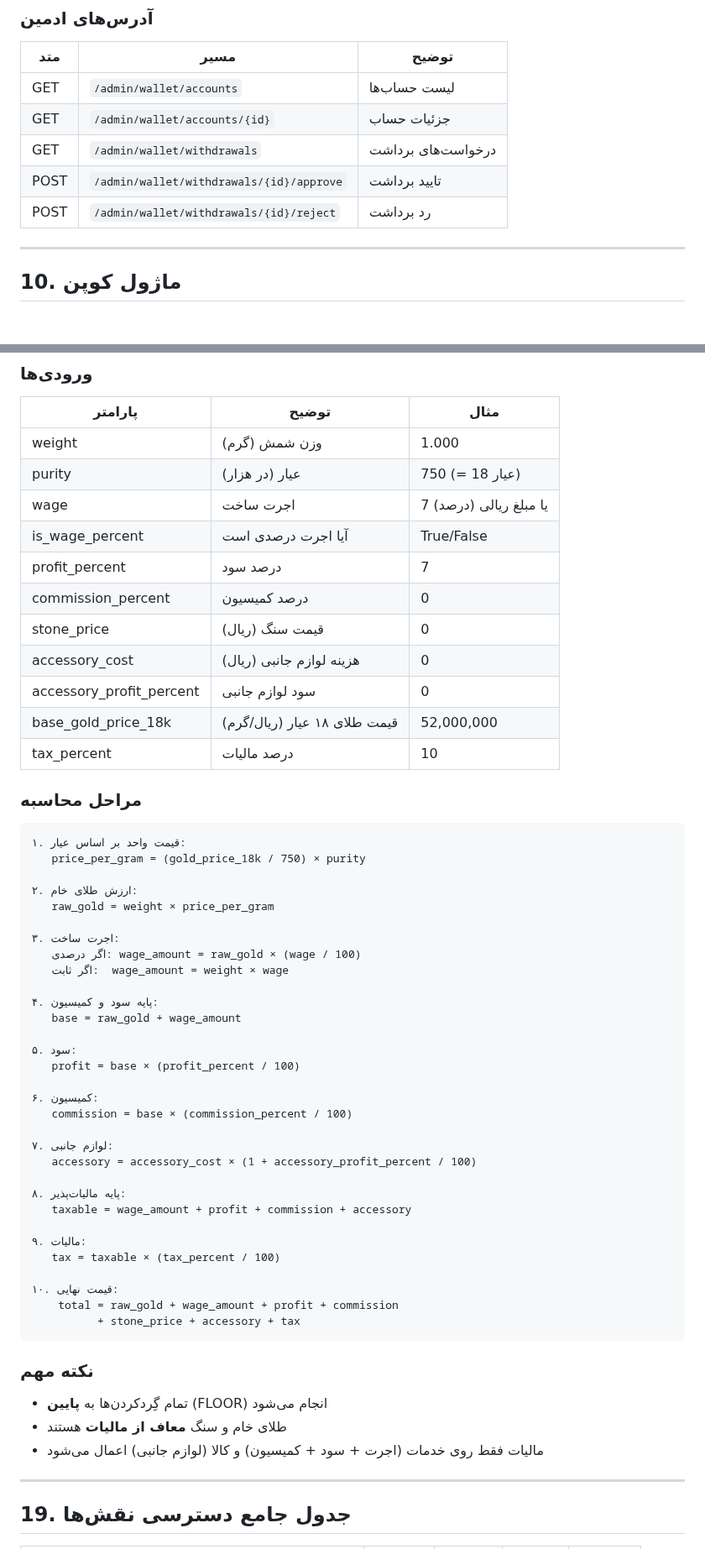
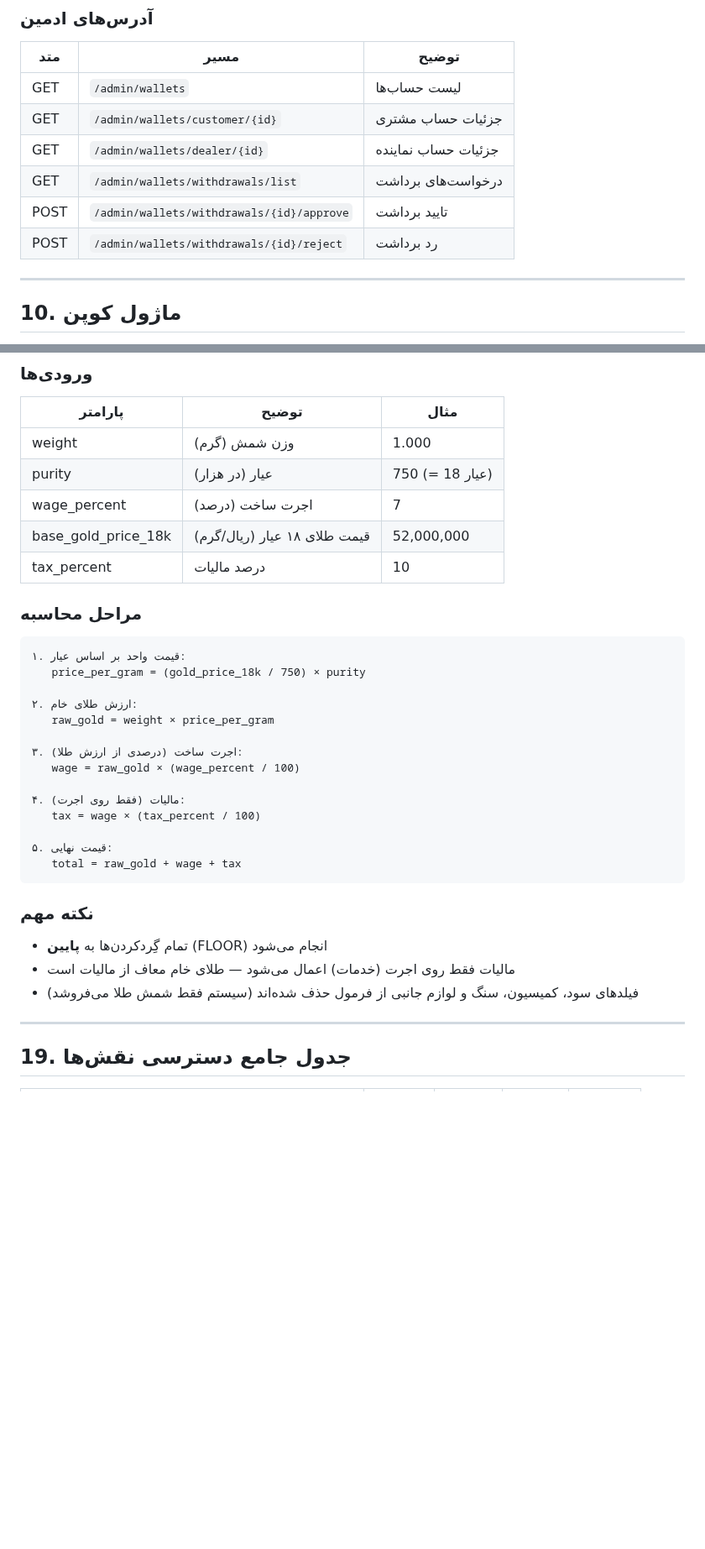
Before and after one commit to s4li/talamala_v4, a Markdown page: docs/Feature-Catalog.md, 2 parts joined by grey strips. Shown at 84% size. Rendered like a GitHub page; blank space fills up the shorter version.

Commit message:
Update Feature-Catalog docs: fix auth routes, simplify pricing formula, fix wallet URLs
- Fix auth route names: /auth/login/request-otp -> /auth/send-otp, /auth/login/verify-otp -> /auth/verify-otp
- Simplify Product model: remove profit_percent, commission_percent, stone_price, accessory fields
- Simplify shop pricing description: tax only on wage
- Replace complex pricing formula with simplified 5-step formula (gold + wage + tax)
- Fix admin wallet URLs: /admin/wallet/* -> /admin/wallets/* with customer/dealer split
- Update last-updated line

Co-Authored-By: Claude Opus 4.6 <noreply@anthropic.com>

````diff
--- a/docs/Feature-Catalog.md
+++ b/docs/Feature-Catalog.md
@@ -343,11 +342,12 @@
 ### آدرس‌های ادمین
 | متد | مسیر | توضیح |
 |------|------|--------|
-| GET | `/admin/wallet/accounts` | لیست حساب‌ها |
-| GET | `/admin/wallet/accounts/{id}` | جزئیات حساب |
-| GET | `/admin/wallet/withdrawals` | درخواست‌های برداشت |
-| POST | `/admin/wallet/withdrawals/{id}/approve` | تایید برداشت |
-| POST | `/admin/wallet/withdrawals/{id}/reject` | رد برداشت |
+| GET | `/admin/wallets` | لیست حساب‌ها |
+| GET | `/admin/wallets/customer/{id}` | جزئیات حساب مشتری |
+| GET | `/admin/wallets/dealer/{id}` | جزئیات حساب نماینده |
+| GET | `/admin/wallets/withdrawals/list` | درخواست‌های برداشت |
+| POST | `/admin/wallets/withdrawals/{id}/approve` | تایید برداشت |
+| POST | `/admin/wallets/withdrawals/{id}/reject` | رد برداشت |
 
 ---
 
@@ -786,13 +786,7 @@
 |----------|--------|------|
 | weight | وزن شمش (گرم) | 1.000 |
 | purity | عیار (در هزار) | 750 (= 18 عیار) |
-| wage | اجرت ساخت | 7 (درصد) یا مبلغ ریالی |
-| is_wage_percent | آیا اجرت درصدی است | True/False |
-| profit_percent | درصد سود | 7 |
-| commission_percent | درصد کمیسیون | 0 |
-| stone_price | قیمت سنگ (ریال) | 0 |
-| accessory_cost | هزینه لوازم جانبی (ریال) | 0 |
-| accessory_profit_percent | سود لوازم جانبی | 0 |
+| wage_percent | اجرت ساخت (درصد) | 7 |
 | base_gold_price_18k | قیمت طلای ۱۸ عیار (ریال/گرم) | 52,000,000 |
 | tax_percent | درصد مالیات | 10 |
 
@@ -805,37 +799,20 @@
 ۲. ارزش طلای خام:
    raw_gold = weight × price_per_gram
 
-۳. اجرت ساخت:
-   اگر درصدی: wage_amount = raw_gold × (wage / 100)
-   اگر ثابت:  wage_amount = weight × wage
+۳. اجرت ساخت (درصدی از ارزش طلا):
+   wage = raw_gold × (wage_percent / 100)
 
-۴. پایه سود و کمیسیون:
-   base = raw_gold + wage_amount
+۴. مالیات (فقط روی اجرت):
+   tax = wage × (tax_percent / 100)
 
-۵. سود:
-   profit = base × (profit_percent / 100)
-
-۶. کمیسیون:
-   commission = base × (commission_percent / 100)
-
-۷. لوازم جانبی:
-   accessory = accessory_cost × (1 + accessory_profit_percent / 100)
-
-۸. پایه مالیات‌پذیر:
-   taxable = wage_amount + profit + commission + accessory
-
-۹. مالیات:
-   tax = taxable × (tax_percent / 100)
-
-۱۰. قیمت نهایی:
-    total = raw_gold + wage_amount + profit + commission
-          + stone_price + accessory + tax
+۵. قیمت نهایی:
+   total = raw_gold + wage + tax
 ```
 
 ### نکته مهم
 - تمام گِردکردن‌ها به **پایین** (FLOOR) انجام می‌شود
-- طلای خام و سنگ **معاف از مالیات** هستند
-- مالیات فقط روی خدمات (اجرت + سود + کمیسیون) و کالا (لوازم جانبی) اعمال می‌شود
+- مالیات فقط روی اجرت (خدمات) اعمال می‌شود — طلای خام معاف از مالیات است
+- فیلدهای سود، کمیسیون، سنگ و لوازم جانبی از فرمول حذف شده‌اند (سیستم فقط شمش طلا می‌فروشد)
 
 ---
 
````
Also changed, not shown: other parts of docs/Feature-Catalog.md (+8 -9 lines).
